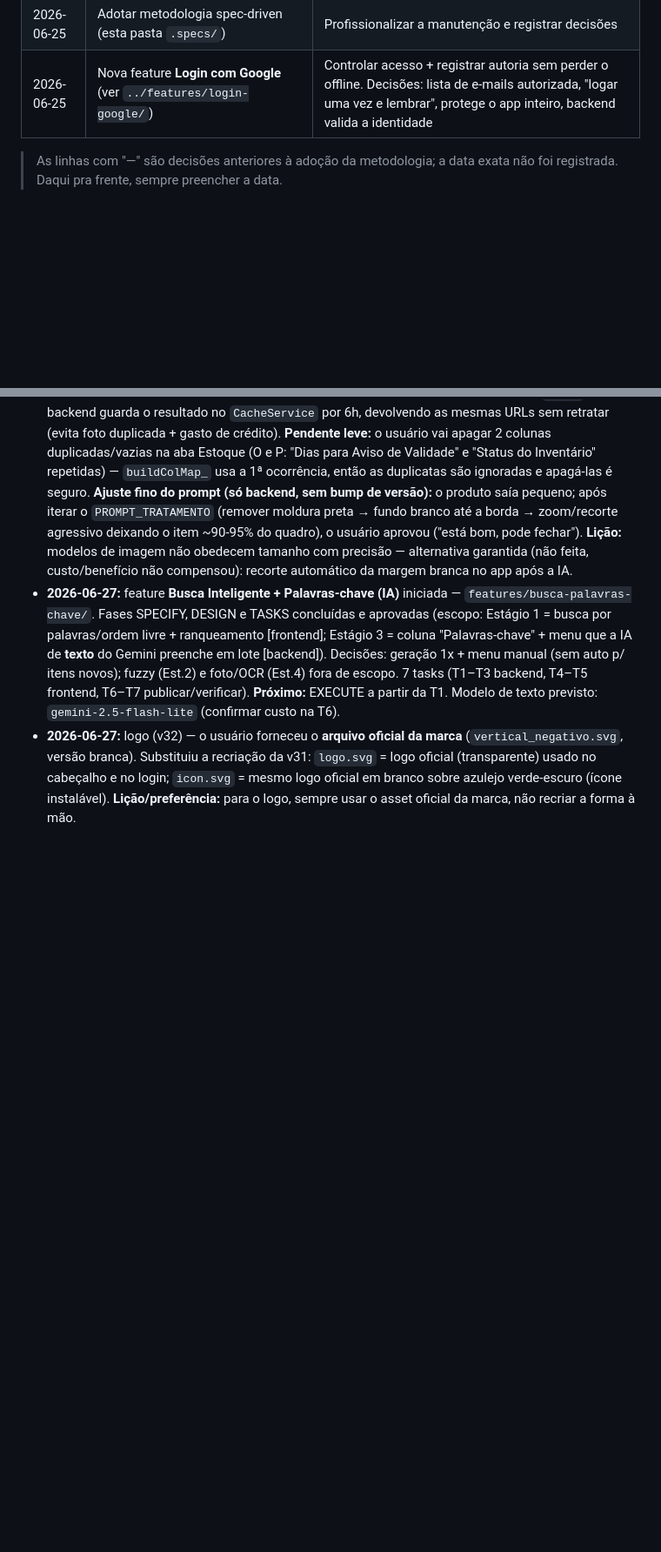
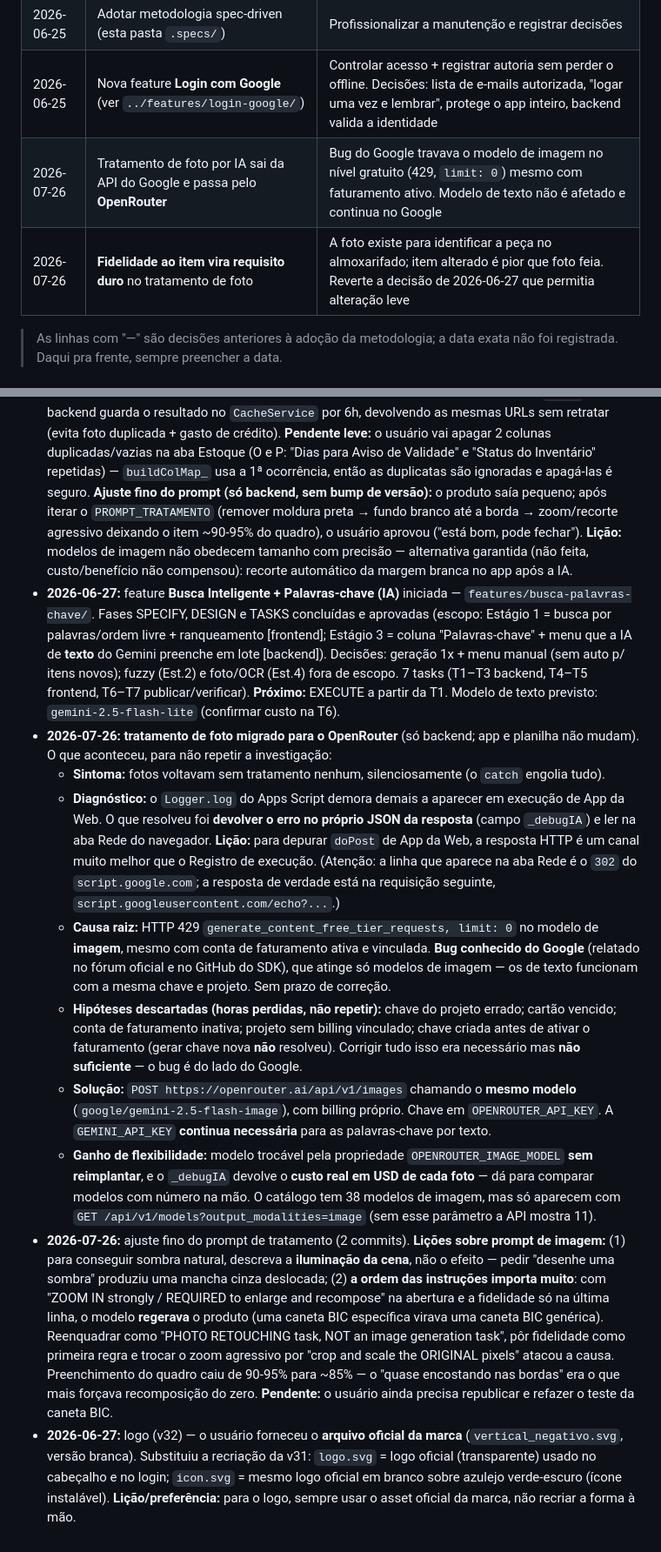
Before and after one commit to marcosporto/almoxarifado, a Markdown page: .specs/project/STATE.md, 2 parts joined by grey strips. Shown at 87% size. GitHub-like rendering; blank space fills up the shorter version.

Commit message:
docs(specs): registra a migracao do tratamento de foto para o OpenRouter
Os docs ainda descreviam a chamada direta a API do Google e o helper
tratarImagemGemini_, que nao existe mais.

- spec.md: endpoint, request/response e chave novos (OPENROUTER_API_KEY);
  R9 (modelo trocavel por propriedade); secao explicando o bug de cota do
  Google que motivou a troca; reverte a decisao que permitia a IA alterar
  levemente o produto — fidelidade agora e requisito duro
- tasks.md: T4 (migracao) e T5 (ajuste do prompt), com as T1-T3 mantidas
  como registro historico; ideias adiadas (escolha de modelo, limpeza dos
  diagnosticos temporarios)
- STATE.md: 2 decisoes novas e o diagnostico completo, incluindo as
  hipoteses descartadas e as licoes sobre depurar doPost de App da Web e
  sobre ordem de instrucoes em prompt de imagem

Co-Authored-By: Claude Opus 5 <noreply@anthropic.com>

```diff
--- a/.specs/project/STATE.md
+++ b/.specs/project/STATE.md
@@ -15,6 +15,8 @@ um problema aparecer, ou uma ideia surgir, anote aqui (com data). É o que evita
 | — | Diálogos próprios no lugar de `alert/confirm/prompt` | Visual consistente e integração com o botão Voltar do Android |
 | 2026-06-25 | Adotar metodologia spec-driven (esta pasta `.specs/`) | Profissionalizar a manutenção e registrar decisões |
 | 2026-06-25 | Nova feature **Login com Google** (ver `../features/login-google/`) | Controlar acesso + registrar autoria sem perder o offline. Decisões: lista de e-mails autorizada, "logar uma vez e lembrar", protege o app inteiro, backend valida a identidade |
+| 2026-07-26 | Tratamento de foto por IA sai da API do Google e passa pelo **OpenRouter** | Bug do Google travava o modelo de imagem no nível gratuito (429, `limit: 0`) mesmo com faturamento ativo. Modelo de texto não é afetado e continua no Google |
+| 2026-07-26 | **Fidelidade ao item vira requisito duro** no tratamento de foto | A foto existe para identificar a peça no almoxarifado; item alterado é pior que foto feia. Reverte a decisão de 2026-06-27 que permitia alteração leve |
 
 > As linhas com "—" são decisões anteriores à adoção da metodologia; a data exata
 > não foi registrada. Daqui pra frente, sempre preencher a data.
@@ -127,6 +129,40 @@ um problema aparecer, ou uma ideia surgir, anote aqui (com data). É o que evita
   Decisões: geração 1x + menu manual (sem auto p/ itens novos); fuzzy (Est.2) e foto/OCR (Est.4)
   fora de escopo. 7 tasks (T1–T3 backend, T4–T5 frontend, T6–T7 publicar/verificar). **Próximo:**
   EXECUTE a partir da T1. Modelo de texto previsto: `gemini-2.5-flash-lite` (confirmar custo na T6).
+- **2026-07-26:** **tratamento de foto migrado para o OpenRouter** (só backend; app e planilha
+  não mudam). O que aconteceu, para não repetir a investigação:
+  - **Sintoma:** fotos voltavam sem tratamento nenhum, silenciosamente (o `catch` engolia tudo).
+  - **Diagnóstico:** o `Logger.log` do Apps Script demora demais a aparecer em execução de App
+    da Web. O que resolveu foi **devolver o erro no próprio JSON da resposta** (campo `_debugIA`)
+    e ler na aba Rede do navegador. **Lição:** para depurar `doPost` de App da Web, a resposta
+    HTTP é um canal muito melhor que o Registro de execução. (Atenção: a linha que aparece na
+    aba Rede é o `302` do `script.google.com`; a resposta de verdade está na requisição seguinte,
+    `script.googleusercontent.com/echo?...`.)
+  - **Causa raiz:** HTTP 429 `generate_content_free_tier_requests, limit: 0` no modelo de
+    **imagem**, mesmo com conta de faturamento ativa e vinculada. **Bug conhecido do Google**
+    (relatado no fórum oficial e no GitHub do SDK), que atinge só modelos de imagem — os de
+    texto funcionam com a mesma chave e projeto. Sem prazo de correção.
+  - **Hipóteses descartadas (horas perdidas, não repetir):** chave do projeto errado; cartão
+    vencido; conta de faturamento inativa; projeto sem billing vinculado; chave criada antes
+    de ativar o faturamento (gerar chave nova **não** resolveu). Corrigir tudo isso era
+    necessário mas **não suficiente** — o bug é do lado do Google.
+  - **Solução:** `POST https://openrouter.ai/api/v1/images` chamando o **mesmo modelo**
+    (`google/gemini-2.5-flash-image`), com billing próprio. Chave em `OPENROUTER_API_KEY`.
+    A `GEMINI_API_KEY` **continua necessária** para as palavras-chave por texto.
+  - **Ganho de flexibilidade:** modelo trocável pela propriedade `OPENROUTER_IMAGE_MODEL`
+    **sem reimplantar**, e o `_debugIA` devolve o **custo real em USD de cada foto** — dá para
+    comparar modelos com número na mão. O catálogo tem 38 modelos de imagem, mas só aparecem
+    com `GET /api/v1/models?output_modalities=image` (sem esse parâmetro a API mostra 11).
+- **2026-07-26:** ajuste fino do prompt de tratamento (2 commits). **Lições sobre prompt de
+  imagem:** (1) para conseguir sombra natural, descreva a **iluminação da cena**, não o efeito
+  — pedir "desenhe uma sombra" produziu uma mancha cinza deslocada; (2) **a ordem das
+  instruções importa muito**: com "ZOOM IN strongly / REQUIRED to enlarge and recompose" na
+  abertura e a fidelidade só na última linha, o modelo **regerava** o produto (uma caneta BIC
+  específica virava uma caneta BIC genérica). Reenquadrar como "PHOTO RETOUCHING task, NOT an
+  image generation task", pôr fidelidade como primeira regra e trocar o zoom agressivo por
+  "crop and scale the ORIGINAL pixels" atacou a causa. Preenchimento do quadro caiu de 90-95%
+  para ~85% — o "quase encostando nas bordas" era o que mais forçava recomposição do zero.
+  **Pendente:** o usuário ainda precisa republicar e refazer o teste da caneta BIC.
 - **2026-06-27:** logo (v32) — o usuário forneceu o **arquivo oficial da marca**
   (`vertical_negativo.svg`, versão branca). Substituiu a recriação da v31: `logo.svg` =
   logo oficial (transparente) usado no cabeçalho e no login; `icon.svg` = mesmo logo
```
Also changed, not shown: 2 other files.
